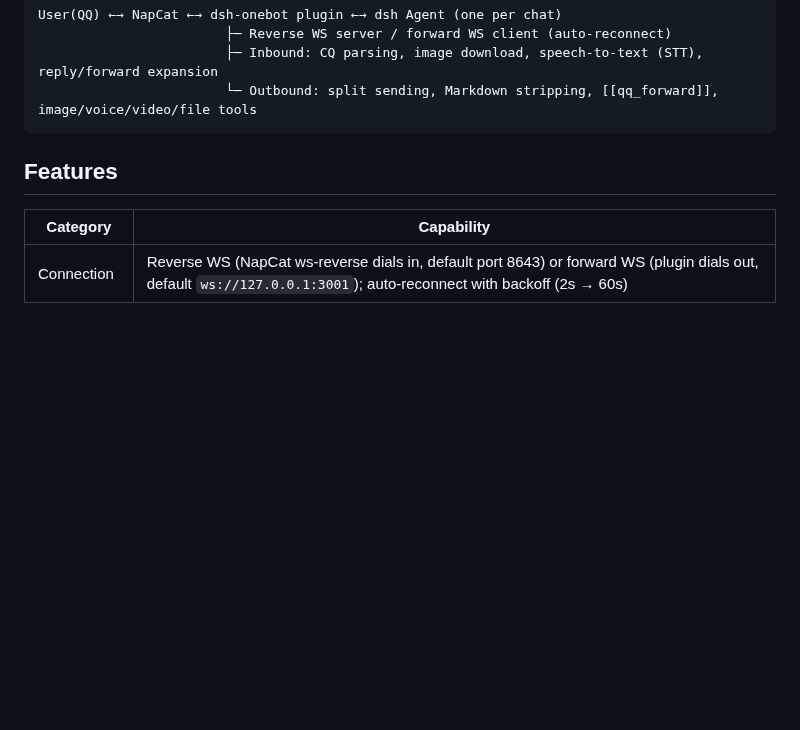
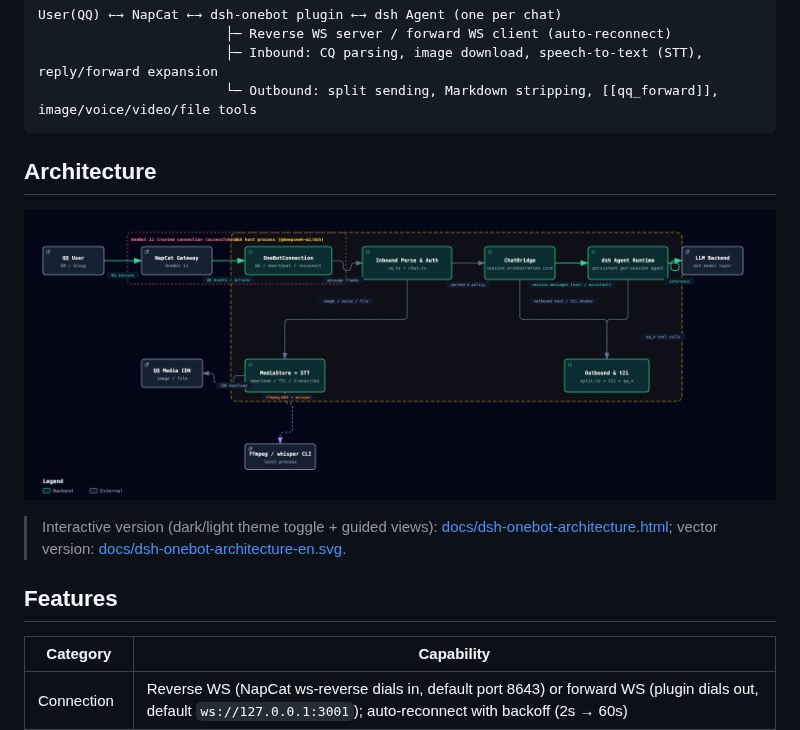
Before and after one commit to mario841859784/dsh-onebot, a Markdown page: README.en.md, the part around the change. Rendered like a GitHub page; pictures changed too: docs/dsh-onebot-architecture-en.png (added); blank space fills up the shorter version.

Commit message:
docs(en): README.en.md 新增英文版架构图（EN PNG + EN SVG，全文翻译并重算标签遮罩）
- docs/dsh-onebot-architecture-en.svg：全部可见文本/悬停标题/aria 元数据译为英文，
  并按英文宽度重排边标签遮罩（XML 合法，& 已转义）。
- docs/dsh-onebot-architecture-en.png：2x 高清渲染（深色背景）。

````diff
--- a/README.en.md
+++ b/README.en.md
@@ -14,6 +14,12 @@ User(QQ) ←→ NapCat ←→ dsh-onebot plugin ←→ dsh Agent (one per chat)
                         ├─ Inbound: CQ parsing, image download, speech-to-text (STT), reply/forward expansion
                         └─ Outbound: split sending, Markdown stripping, [[qq_forward]], image/voice/video/file tools
 ```
+
+## Architecture
+
+![dsh-onebot — QQ channel architecture](docs/dsh-onebot-architecture-en.png)
+
+> Interactive version (dark/light theme toggle + guided views): [docs/dsh-onebot-architecture.html](docs/dsh-onebot-architecture.html); vector version: [docs/dsh-onebot-architecture-en.svg](docs/dsh-onebot-architecture-en.svg).
 
 ## Features
 
````
Also changed, not shown: 1 other file.
